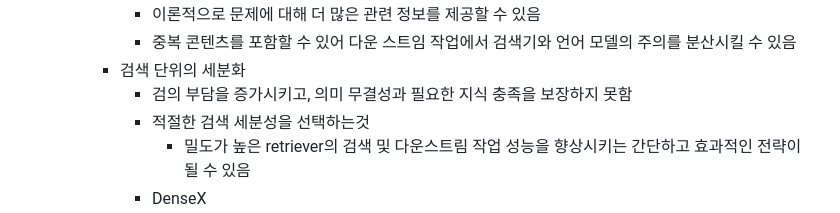
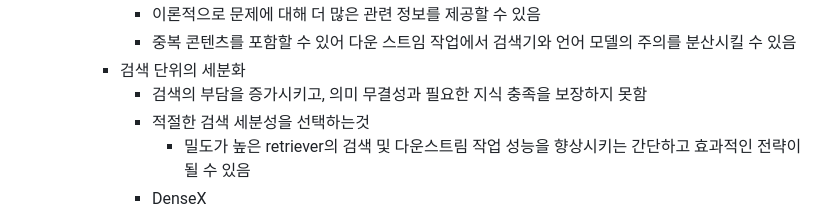
Before and after one commit to vieisi8/aiffel_review, a Markdown page: Slow_Paper/Retrieval-Augmented_Generation_for_Large_Language_Models:_A_Survey/README.md, the part around the change. Rendered like a GitHub page.

Commit message:
modify Retrieval-Augmented Generation for Large Language Models: A Survey README.md

```diff
--- a/Slow_Paper/Retrieval-Augmented_Generation_for_Large_Language_Models:_A_Survey/README.md
+++ b/Slow_Paper/Retrieval-Augmented_Generation_for_Large_Language_Models:_A_Survey/README.md
@@ -234,7 +234,7 @@ Abstract
           - 이론적으로 문제에 대해 더 많은 관련 정보를 제공할 수 있음
           - 중복 콘텐츠를 포함할 수 있어 다운 스트임 작업에서 검색기와 언어 모델의 주의를 분산시킬 수 있음
         - 검색 단위의 세분화
-          - 검의 부담을 증가시키고, 의미 무결성과 필요한 지식 충족을 보장하지 못함
+          - 검색의 부담을 증가시키고, 의미 무결성과 필요한 지식 충족을 보장하지 못함
           - 적절한 검색 세분성을 선택하는것
             - 밀도가 높은 retriever의 검색 및 다운스트림 작업 성능을 향상시키는 간단하고 효과적인 전략이 될 수 있음
           - DenseX
```
